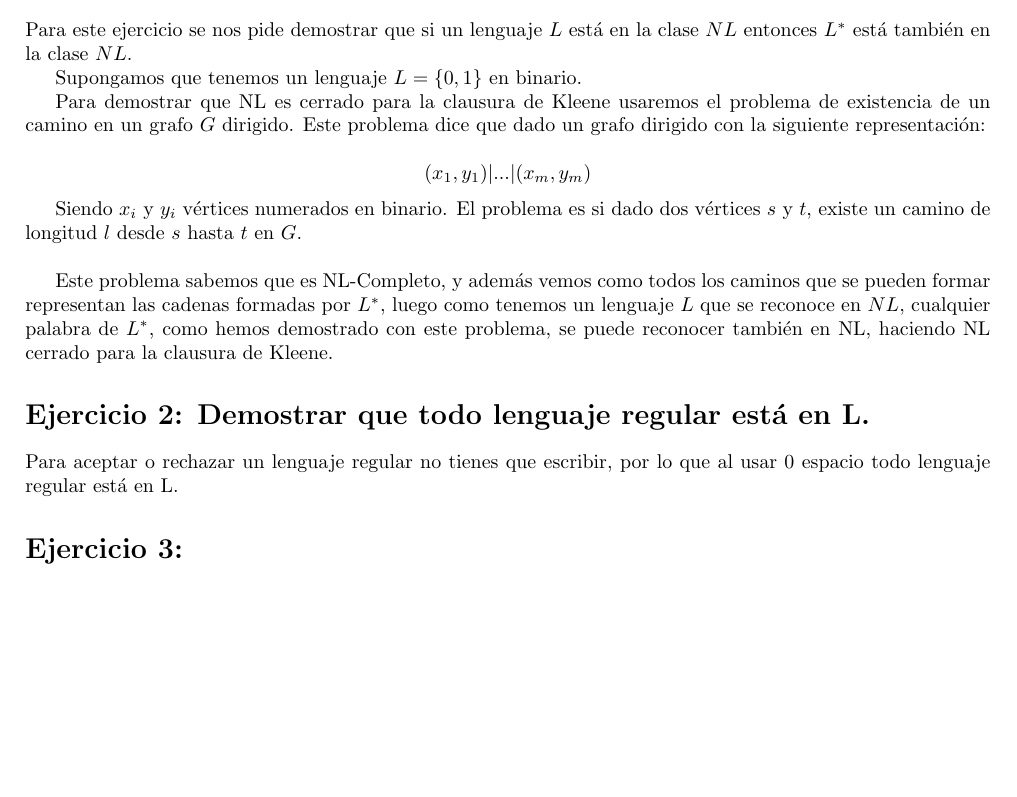
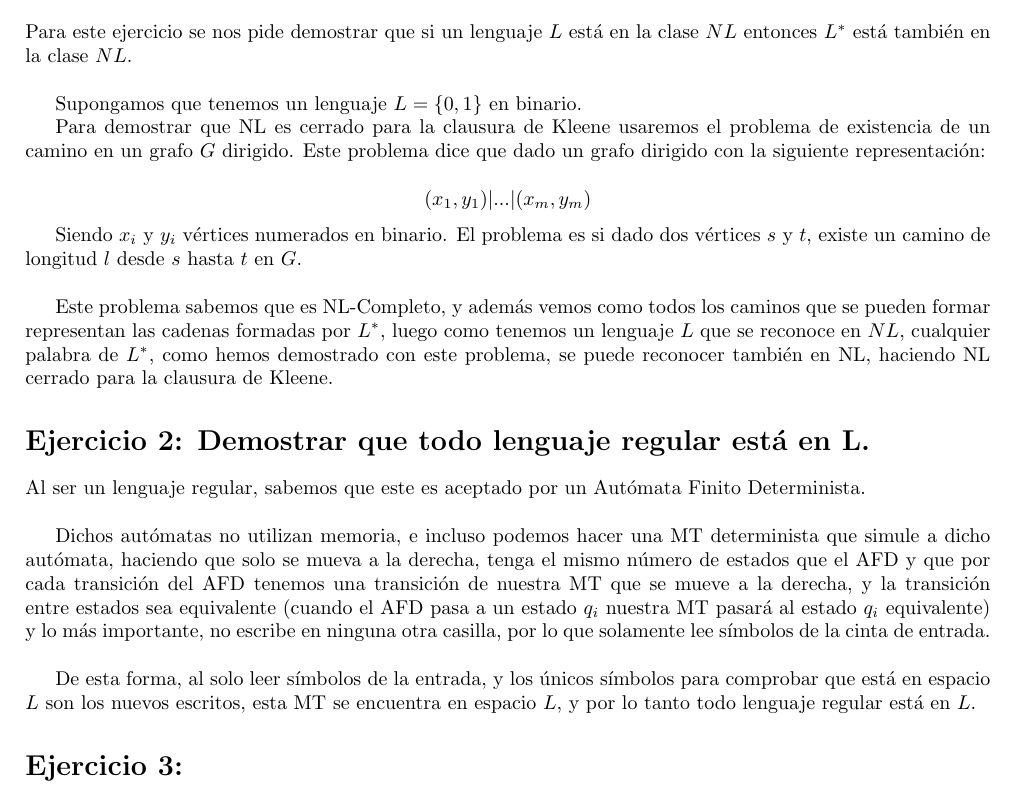
Before and after one commit to advy99/MAC, a LaTeX document (relacion5/entrega_r5/entrega_r5.tex): part of the page, cut so that both start at the same text, the shorter picture padded with empty space. Compiled offline with pdfLaTeX.

Commit message:
entrega 5: ejercicio 2, explicado regulero pero bueno (como el anterior)

```diff
--- a/relacion5/entrega_r5/entrega_r5.tex
+++ b/relacion5/entrega_r5/entrega_r5.tex
@@ -16,7 +16,7 @@
 
 \section*{Ejercicio 1: Demostrar que NL es cerrado para la clausura de Kleene.}
 
-Para este ejercicio se nos pide demostrar que si un lenguaje $L$ está en la clase $NL$ entonces $L^*$ está también en la clase $NL$.
+Para este ejercicio se nos pide demostrar que si un lenguaje $L$ está en la clase $NL$ entonces $L^*$ está también en la clase $NL$.\\
 
 Supongamos que tenemos un lenguaje $L = \{0, 1\}$ en binario.
 
@@ -31,7 +31,11 @@ Este problema sabemos que es NL-Completo, y además vemos como todos los caminos
 
 \section*{Ejercicio 2: Demostrar que todo lenguaje regular está en L.}
 
-Para aceptar o rechazar un lenguaje regular no tienes que escribir, por lo que al usar 0 espacio todo lenguaje regular está en L.
+	Al ser un lenguaje regular, sabemos que este es aceptado por un Autómata Finito Determinista. \\
+
+Dichos autómatas no utilizan memoria, e incluso podemos hacer una MT determinista que simule a dicho autómata, haciendo que solo se mueva a la derecha, tenga el mismo número de estados que el AFD y que por cada transición del AFD tenemos una transición de nuestra MT que se mueve a la derecha, y la transición entre estados sea equivalente (cuando el AFD pasa a un estado $q_i$ nuestra MT pasará al estado $q_i$ equivalente) y lo más importante, no escribe en ninguna otra casilla, por lo que solamente lee símbolos de la cinta de entrada.\\
+
+De esta forma, al solo leer símbolos de la entrada, y los únicos símbolos para comprobar que está en espacio $L$ son los nuevos escritos, esta MT se encuentra en espacio $L$, y por lo tanto todo lenguaje regular está en $L$.
 
 \section*{Ejercicio 3:}
 
```
